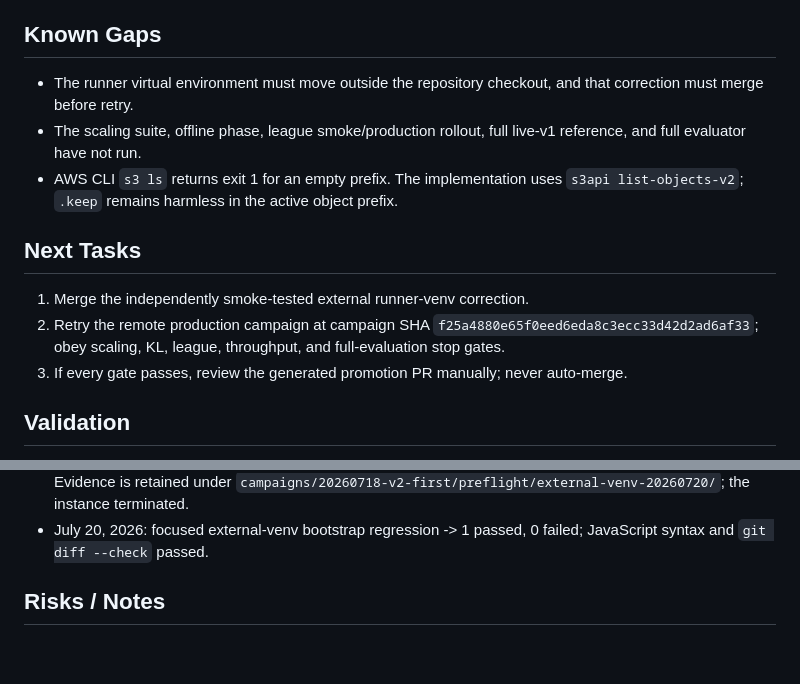
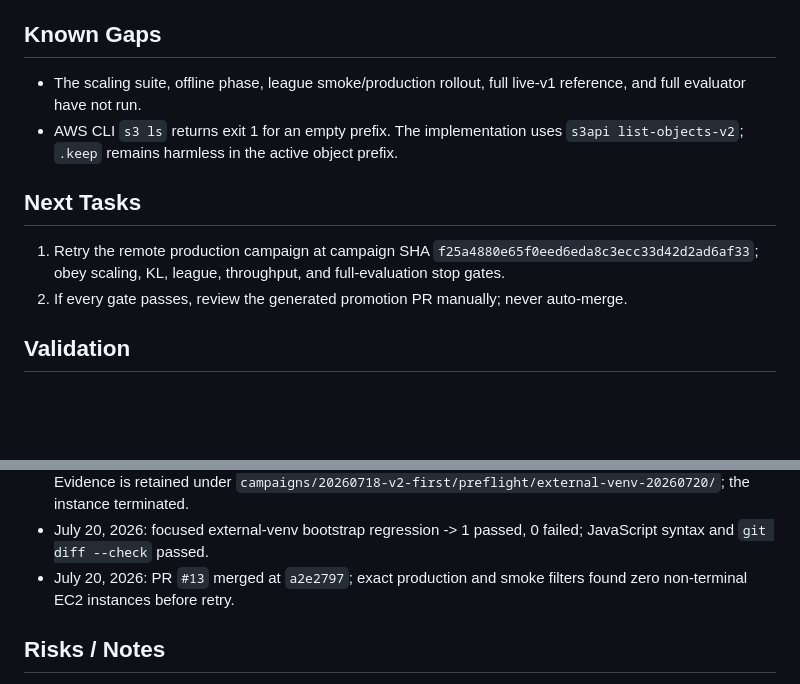
Before and after one commit to knam2609/edge_royale, a Markdown page: progress.md, 2 parts joined by grey strips. GitHub-like rendering; blank space fills up the shorter version.

Commit message:
Record Edger external venv correction

```diff
--- a/progress.md
+++ b/progress.md
@@ -44,15 +44,13 @@
 
 ## Known Gaps
 
-- The runner virtual environment must move outside the repository checkout, and that correction must merge before retry.
 - The scaling suite, offline phase, league smoke/production rollout, full live-v1 reference, and full evaluator have not run.
 - AWS CLI `s3 ls` returns exit 1 for an empty prefix. The implementation uses `s3api list-objects-v2`; `.keep` remains harmless in the active object prefix.
 
 ## Next Tasks
 
-1. Merge the independently smoke-tested external runner-venv correction.
-2. Retry the remote production campaign at campaign SHA `f25a4880e65f0eed6eda8c3ecc33d42d2ad6af33`; obey scaling, KL, league, throughput, and full-evaluation stop gates.
-3. If every gate passes, review the generated promotion PR manually; never auto-merge.
+1. Retry the remote production campaign at campaign SHA `f25a4880e65f0eed6eda8c3ecc33d42d2ad6af33`; obey scaling, KL, league, throughput, and full-evaluation stop gates.
+2. If every gate passes, review the generated promotion PR manually; never auto-merge.
 
 ## Validation
 
@@ -94,6 +92,7 @@
 - July 20, 2026: clean-worktree failure-report SHA-256 `16ab65efeaa3f2eadafc8cb08aa576b6bc5b117ecc0c48f25f613fe01206982c`; the exact remote log source version `TAXhtzPS1z5tLFWbQkVgrQeoXY1HPqOW` is copied beside the raw SSM and EC2 records.
 - July 20, 2026: external-venv AL2023 smoke command `9942046d-4edd-4d30-b7ae-d59af395a4e3` passed on `i-0c2b5ab317655ef3b` after `npm ci`, `/opt/edge_royale_venv` creation, pip upgrade, and Playwright download; the exact clean-worktree command returned empty and Python reported the external prefix. Evidence is retained under `campaigns/20260718-v2-first/preflight/external-venv-20260720/`; the instance terminated.
 - July 20, 2026: focused external-venv bootstrap regression -> 1 passed, 0 failed; JavaScript syntax and `git diff --check` passed.
+- July 20, 2026: PR `#13` merged at `a2e2797`; exact production and smoke filters found zero non-terminal EC2 instances before retry.
 
 ## Risks / Notes
 
```
